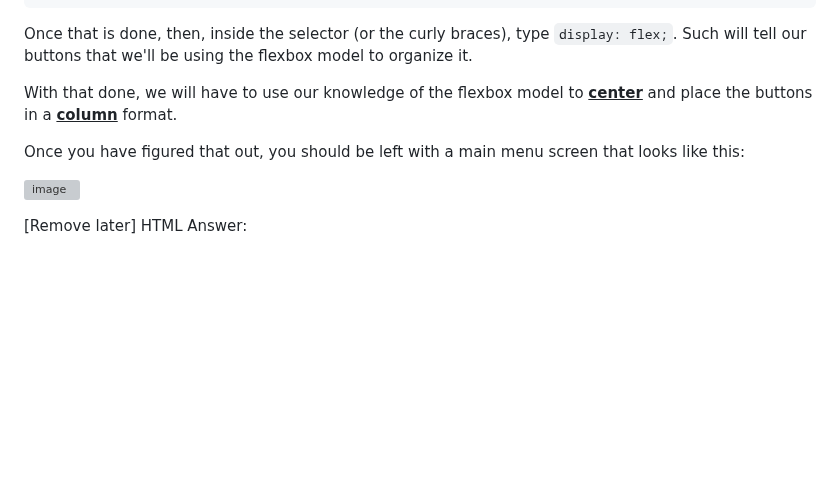
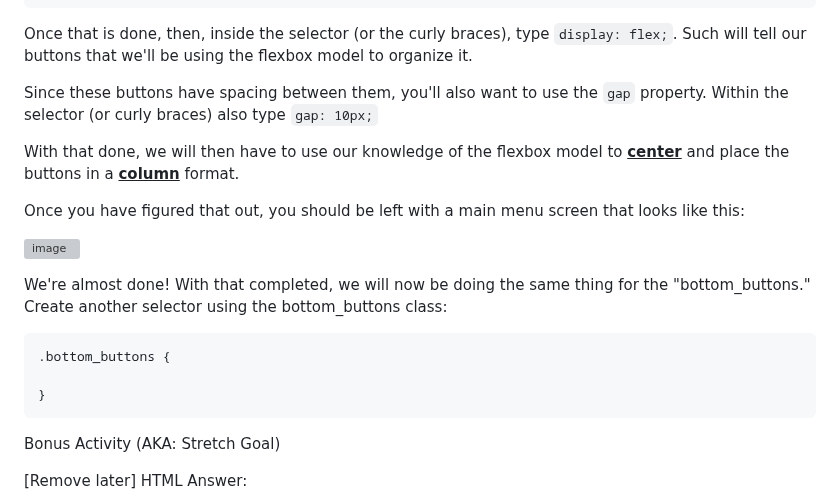
Before and after one commit to shanect7/video-game-tittle-screen-design, a Markdown page: README.md, the part around the change. GitHub-like rendering; blank space fills up the shorter version; grey boxes are pictures that could not be loaded.

````diff
--- a/README.md
+++ b/README.md
@@ -144,12 +144,22 @@ In `styles.css` we will be styling the "center_buttons" class first. With that i
 
 Once that is done, then, inside the selector (or the curly braces), type ``display: flex;``. Such will tell our buttons that we'll be using the flexbox model to organize it.
 
-With that done, we will have to use our knowledge of the flexbox model to <ins>**center**</ins> and place the buttons in a <ins>**column**</ins> format.
+Since these buttons have spacing between them, you'll also want to use the ``gap`` property. Within the selector (or curly braces) also type ``gap: 10px;``
+
+With that done, we will then have to use our knowledge of the flexbox model to <ins>**center**</ins> and place the buttons in a <ins>**column**</ins> format.
 
 Once you have figured that out, you should be left with a main menu screen that looks like this:
 
 ![image](https://github.com/user-attachments/assets/66ab24ef-d59c-434d-92fd-08ee382f5a1b)
 
+We're almost done! With that completed, we will now be doing the same thing for the "bottom_buttons." Create another selector using the bottom_buttons class:
+```
+.bottom_buttons {
+
+}
+```
+
+Bonus Activity (AKA: Stretch Goal)
 
 [Remove later]
 HTML Answer:
````
